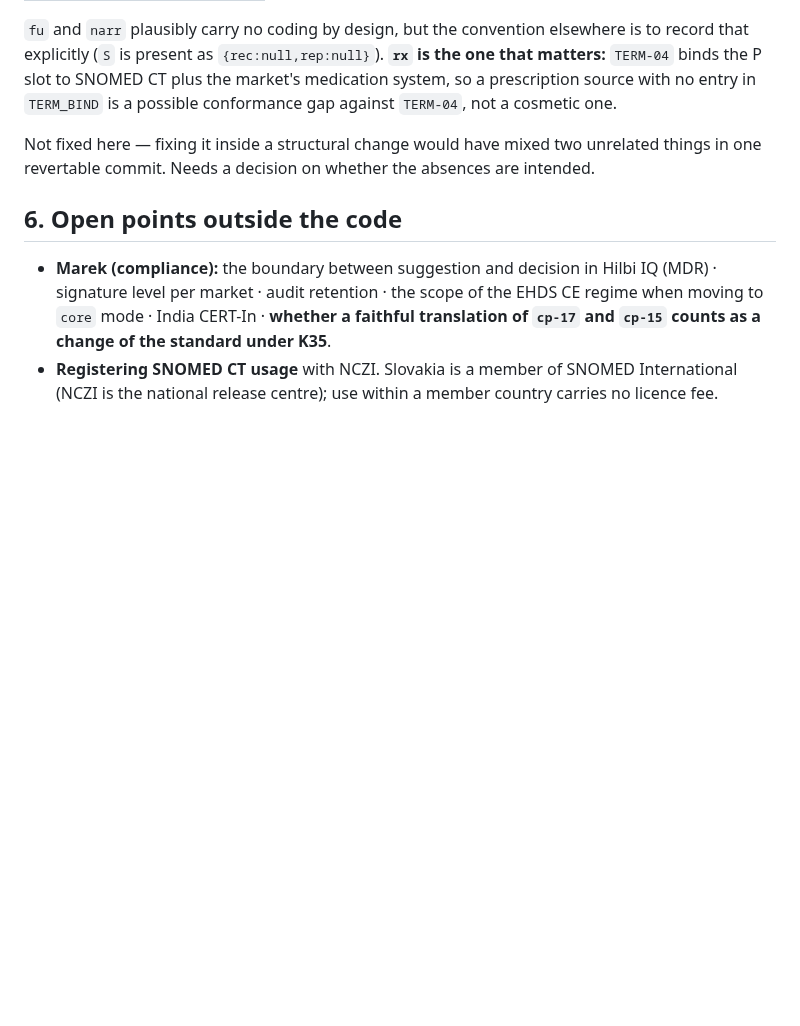
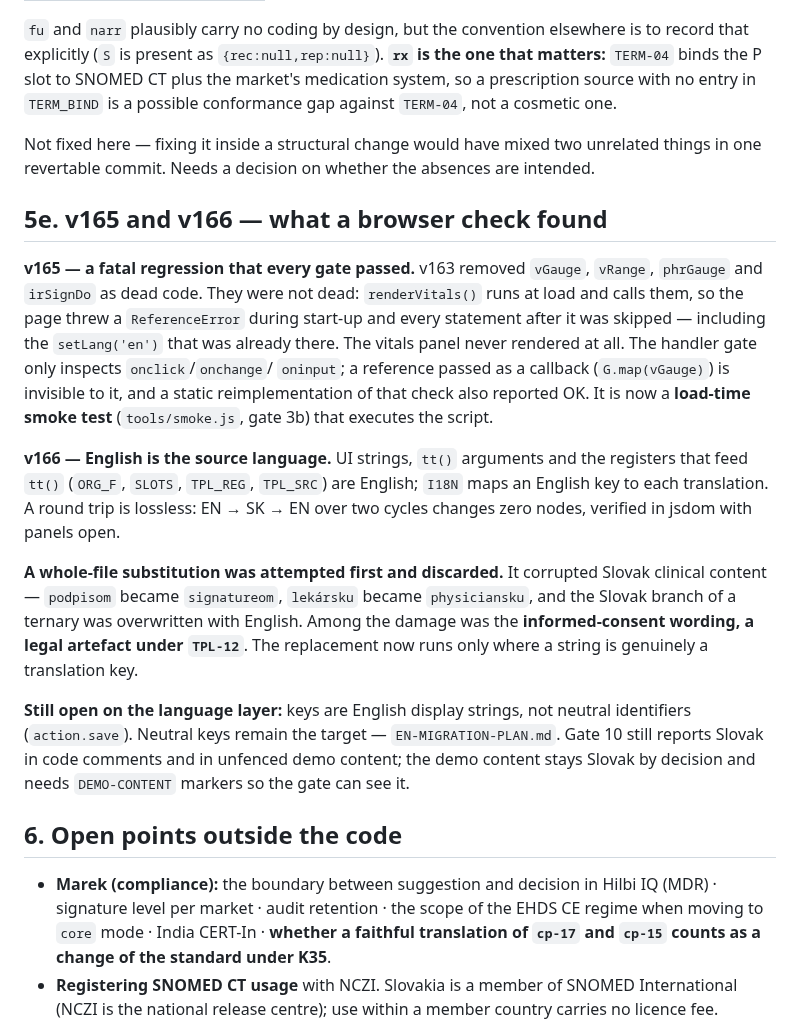
Before and after one commit to patrikkmec-ivx/prototype, a Markdown page: docs/HANDOFF.md, the part around the change. Rendered like a GitHub page; blank space fills up the shorter version.

Commit message:
docs: HANDOFF — record v165 and v166, the gate blind spot and the discarded whole-file substitution

```diff
--- a/docs/HANDOFF.md
+++ b/docs/HANDOFF.md
@@ -172,6 +172,33 @@ against `TERM-04`, not a cosmetic one.
 Not fixed here — fixing it inside a structural change would have mixed two unrelated
 things in one revertable commit. Needs a decision on whether the absences are intended.
 
+## 5e. v165 and v166 — what a browser check found
+
+**v165 — a fatal regression that every gate passed.** v163 removed `vGauge`, `vRange`,
+`phrGauge` and `irSignDo` as dead code. They were not dead: `renderVitals()` runs at load
+and calls them, so the page threw a `ReferenceError` during start-up and every statement
+after it was skipped — including the `setLang('en')` that was already there. The vitals
+panel never rendered at all. The handler gate only inspects `onclick`/`onchange`/
+`oninput`; a reference passed as a callback (`G.map(vGauge)`) is invisible to it, and a
+static reimplementation of that check also reported OK. It is now a **load-time smoke
+test** (`tools/smoke.js`, gate 3b) that executes the script.
+
+**v166 — English is the source language.** UI strings, `tt()` arguments and the registers
+that feed `tt()` (`ORG_F`, `SLOTS`, `TPL_REG`, `TPL_SRC`) are English; `I18N` maps an
+English key to each translation. A round trip is lossless: EN → SK → EN over two cycles
+changes zero nodes, verified in jsdom with panels open.
+
+**A whole-file substitution was attempted first and discarded.** It corrupted Slovak
+clinical content — `podpisom` became `signatureom`, `lekársku` became `physiciansku`, and
+the Slovak branch of a ternary was overwritten with English. Among the damage was the
+**informed-consent wording, a legal artefact under `TPL-12`**. The replacement now runs
+only where a string is genuinely a translation key.
+
+**Still open on the language layer:** keys are English display strings, not neutral
+identifiers (`action.save`). Neutral keys remain the target — `EN-MIGRATION-PLAN.md`.
+Gate 10 still reports Slovak in code comments and in unfenced demo content; the demo
+content stays Slovak by decision and needs `DEMO-CONTENT` markers so the gate can see it.
+
 ## 6. Open points outside the code
 
 - **Marek (compliance):** the boundary between suggestion and decision in Hilbi IQ
```
